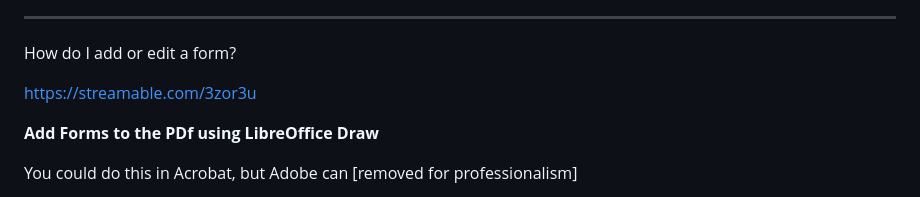
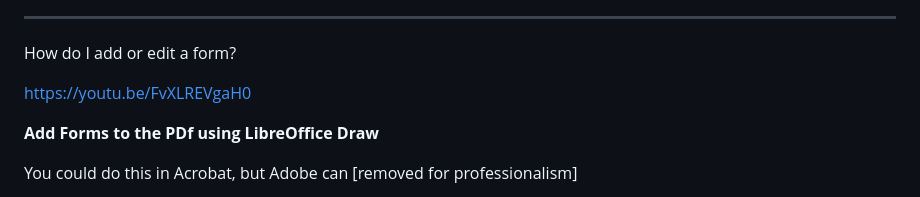
Before and after one commit to qwazwsx/form-generator.changeyourname.mn, a Markdown page: README.md, the part around one of its changes. GitHub-like rendering.

```diff
--- a/README.md
+++ b/README.md
@@ -119,7 +119,7 @@ On startup, the server will validate all PDFs in the manifest. This includes che
 
 How do I add or edit a form?
 
-https://streamable.com/3zor3u
+https://youtu.be/FvXLREVgaH0
 
 **Add Forms to the PDf using LibreOffice Draw**
 
```
Also changed, not shown: other parts of README.md (+1 -1 lines).
